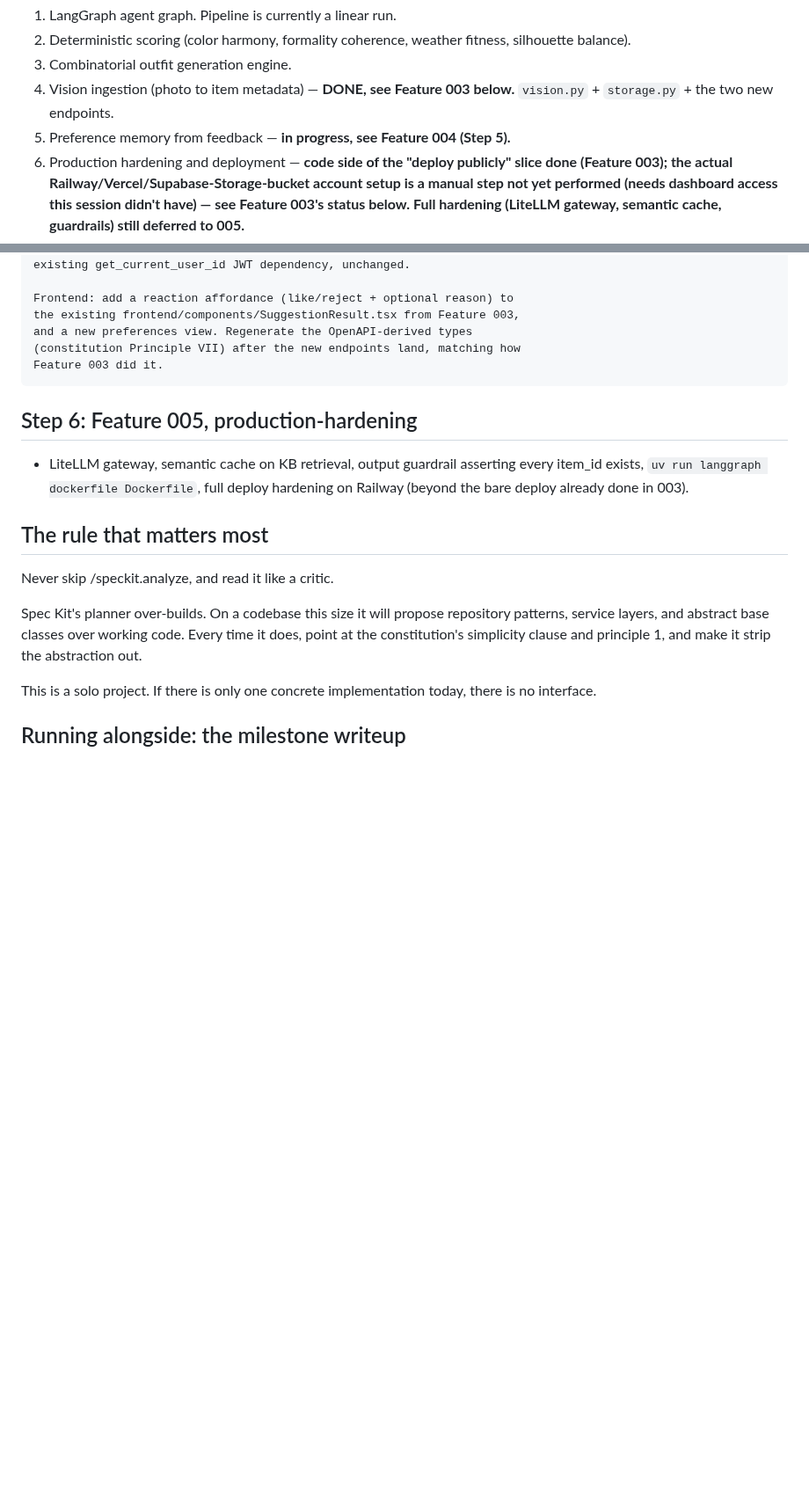
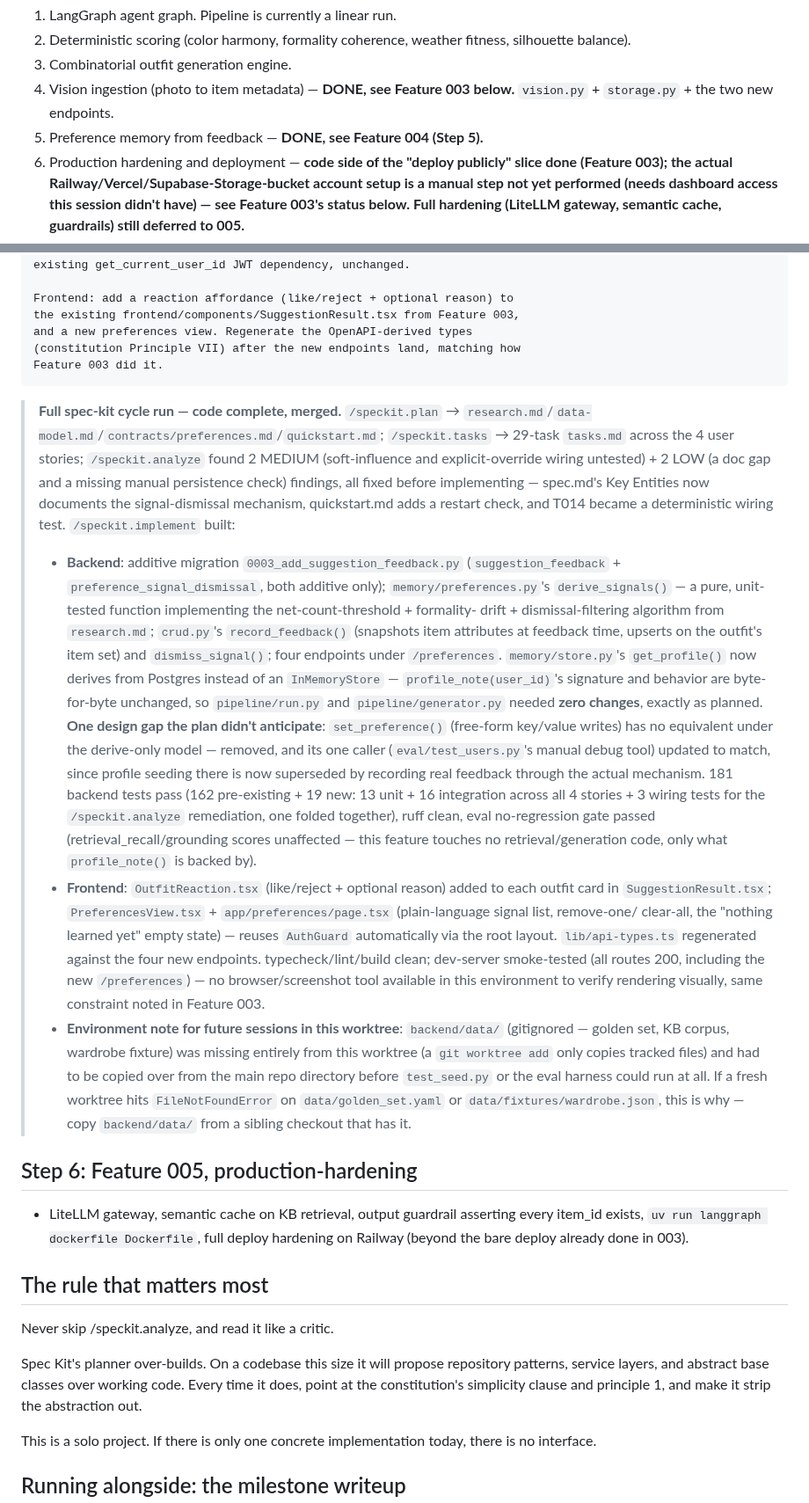
Before and after one commit to fatemenajafi135/what-to-wear, a Markdown page: docs/SDD-HANDOFF.md, 2 parts joined by grey strips. Shown at 88% size. Drawn GitHub-style; blank space fills up the shorter version.

```diff
--- a/docs/SDD-HANDOFF.md
+++ b/docs/SDD-HANDOFF.md
@@ -28,7 +28,7 @@ Step 4). Baseline is committed to `main`. Spec Kit is initialized.
 2. Deterministic scoring (color harmony, formality coherence, weather fitness, silhouette balance).
 3. Combinatorial outfit generation engine.
 4. Vision ingestion (photo to item metadata) — **DONE, see Feature 003 below.** `vision.py` + `storage.py` + the two new endpoints.
-5. Preference memory from feedback — **in progress, see Feature 004 (Step 5).**
+5. Preference memory from feedback — **DONE, see Feature 004 (Step 5).**
 6. Production hardening and deployment — **code side of the "deploy publicly" slice done (Feature 003); the actual Railway/Vercel/Supabase-Storage-bucket account setup is a manual step not yet performed (needs dashboard access this session didn't have) — see Feature 003's status below. Full hardening (LiteLLM gateway, semantic cache, guardrails) still deferred to 005.**
 7. Frontend — **DONE (code), see Feature 003 below.** `frontend/` now has a working Next.js app covering all 4 required user stories. `/design` (committed) was the visual/component reference, not a pixel port; `docs/design-backend-conflict-report.md` (local, untracked) has the full design↔backend conflict audit that drove Feature 003's scope.
 
@@ -494,6 +503,54 @@ parse_request" integration point was corrected, per the banner above.
     (constitution Principle VII) after the new endpoints land, matching how
     Feature 003 did it.
 
+> **Full spec-kit cycle run — code complete, merged.** `/speckit.plan` →
+> `research.md`/`data-model.md`/`contracts/preferences.md`/`quickstart.md`;
+> `/speckit.tasks` → 29-task `tasks.md` across the 4 user stories;
+> `/speckit.analyze` found 2 MEDIUM (soft-influence and explicit-override
+> wiring untested) + 2 LOW (a doc gap and a missing manual persistence
+> check) findings, all fixed before implementing — spec.md's Key Entities
+> now documents the signal-dismissal mechanism, quickstart.md adds a
+> restart check, and T014 became a deterministic wiring test. `/speckit.implement` built:
+> - **Backend**: additive migration `0003_add_suggestion_feedback.py`
+>   (`suggestion_feedback` + `preference_signal_dismissal`, both additive
+>   only); `memory/preferences.py`'s `derive_signals()` — a pure,
+>   unit-tested function implementing the net-count-threshold + formality-
+>   drift + dismissal-filtering algorithm from `research.md`; `crud.py`'s
+>   `record_feedback()` (snapshots item attributes at feedback time, upserts
+>   on the outfit's item set) and `dismiss_signal()`; four endpoints under
+>   `/preferences`. `memory/store.py`'s `get_profile()` now derives from
+>   Postgres instead of an `InMemoryStore` — `profile_note(user_id)`'s
+>   signature and behavior are byte-for-byte unchanged, so `pipeline/run.py`
+>   and `pipeline/generator.py` needed **zero changes**, exactly as planned.
+>   **One design gap the plan didn't anticipate**: `set_preference()`
+>   (free-form key/value writes) has no equivalent under the derive-only
+>   model — removed, and its one caller (`eval/test_users.py`'s manual
+>   debug tool) updated to match, since profile seeding there is now
+>   superseded by recording real feedback through the actual mechanism.
+>   181 backend tests pass (162 pre-existing + 19 new: 13 unit + 16
+>   integration across all 4 stories + 3 wiring tests for the
+>   `/speckit.analyze` remediation, one folded together), ruff clean, eval
+>   no-regression gate passed (retrieval_recall/grounding scores unaffected
+>   — this feature touches no retrieval/generation code, only what
+>   `profile_note()` is backed by).
+> - **Frontend**: `OutfitReaction.tsx` (like/reject + optional reason) added
+>   to each outfit card in `SuggestionResult.tsx`; `PreferencesView.tsx` +
+>   `app/preferences/page.tsx` (plain-language signal list, remove-one/
+>   clear-all, the "nothing learned yet" empty state) — reuses `AuthGuard`
+>   automatically via the root layout. `lib/api-types.ts` regenerated
+>   against the four new endpoints. typecheck/lint/build clean; dev-server
+>   smoke-tested (all routes 200, including the new `/preferences`) — no
+>   browser/screenshot tool available in this environment to verify
+>   rendering visually, same constraint noted in Feature 003.
+> - **Environment note for future sessions in this worktree**:
+>   `backend/data/` (gitignored — golden set, KB corpus, wardrobe fixture)
+>   was missing entirely from this worktree (a `git worktree add` only
+>   copies tracked files) and had to be copied over from the main repo
+>   directory before `test_seed.py` or the eval harness could run at all.
+>   If a fresh worktree hits `FileNotFoundError` on `data/golden_set.yaml`
+>   or `data/fixtures/wardrobe.json`, this is why — copy `backend/data/`
+>   from a sibling checkout that has it.
+
 ## Step 6: Feature 005, production-hardening
 
 - LiteLLM gateway, semantic cache on KB retrieval, output guardrail asserting
```
Also changed, not shown: other parts of docs/SDD-HANDOFF.md (+10 -1 lines), CLAUDE.md (+31 -11 lines), specs/004-preference-memory/tasks.md (+29 -29 lines).
